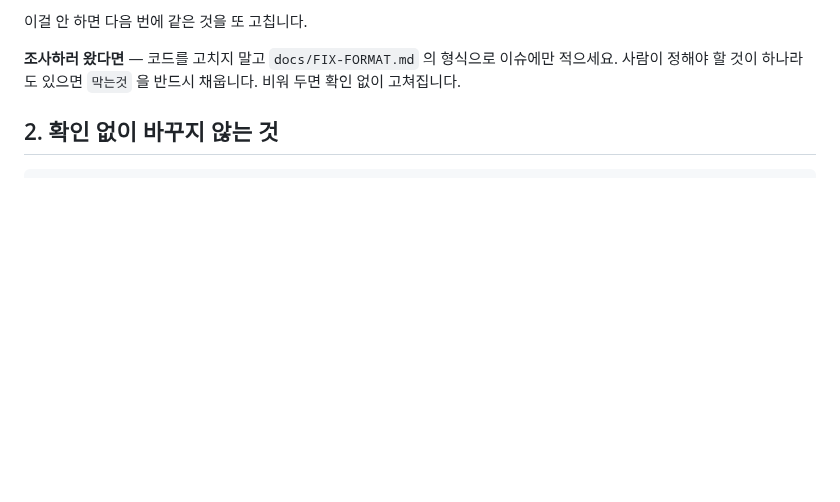
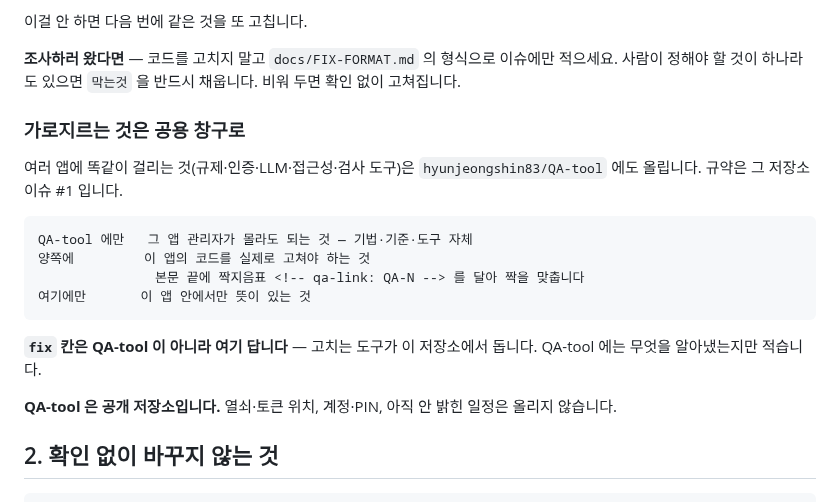
Before and after one commit to hyunjeongshin83/MediNote, a Markdown page: CLAUDE.md, the part around the change. Rendered like a GitHub page; blank space fills up the shorter version.

Commit message:
공용 창구 규약을 CLAUDE.md 에 — 무엇을 QA-tool 로 올리나
여러 앱에 똑같이 걸리는 것은 hyunjeongshin83/QA-tool 로도 올립니다.
규약은 그 저장소 이슈 #1, 짝은 <!-- qa-link: QA-N --> 로 맞춥니다.

QA-tool 은 공개 저장소라 무엇을 올리면 안 되는지도 함께 적었습니다.
fix 칸은 고치는 도구가 도는 이 저장소에 답니다.

Co-Authored-By: Claude Opus 5 <noreply@anthropic.com>
Claude-Session: https://claude.ai/code/session_017qgxKtzycqS9CewMabfPnB

````diff
--- a/CLAUDE.md
+++ b/CLAUDE.md
@@ -35,6 +35,24 @@ tools/fixes.py       이슈에서 직접 읽어 내는 도구
 **조사하러 왔다면** — 코드를 고치지 말고 `docs/FIX-FORMAT.md` 의 형식으로 이슈에만
 적으세요. 사람이 정해야 할 것이 하나라도 있으면 `막는것` 을 반드시 채웁니다.
 비워 두면 확인 없이 고쳐집니다.
+
+### 가로지르는 것은 공용 창구로
+
+여러 앱에 똑같이 걸리는 것(규제·인증·LLM·접근성·검사 도구)은
+`hyunjeongshin83/QA-tool` 에도 올립니다. 규약은 그 저장소 이슈 #1 입니다.
+
+```
+QA-tool 에만   그 앱 관리자가 몰라도 되는 것 — 기법·기준·도구 자체
+양쪽에         이 앱의 코드를 실제로 고쳐야 하는 것
+               본문 끝에 짝지음표 <!-- qa-link: QA-N --> 를 달아 짝을 맞춥니다
+여기에만       이 앱 안에서만 뜻이 있는 것
+```
+
+**`fix` 칸은 QA-tool 이 아니라 여기 답니다** — 고치는 도구가 이 저장소에서 돕니다.
+QA-tool 에는 무엇을 알아냈는지만 적습니다.
+
+**QA-tool 은 공개 저장소입니다.** 열쇠·토큰 위치, 계정·PIN, 아직 안 밝힌 일정은
+올리지 않습니다.
 
 ## 2. 확인 없이 바꾸지 않는 것
 
````
